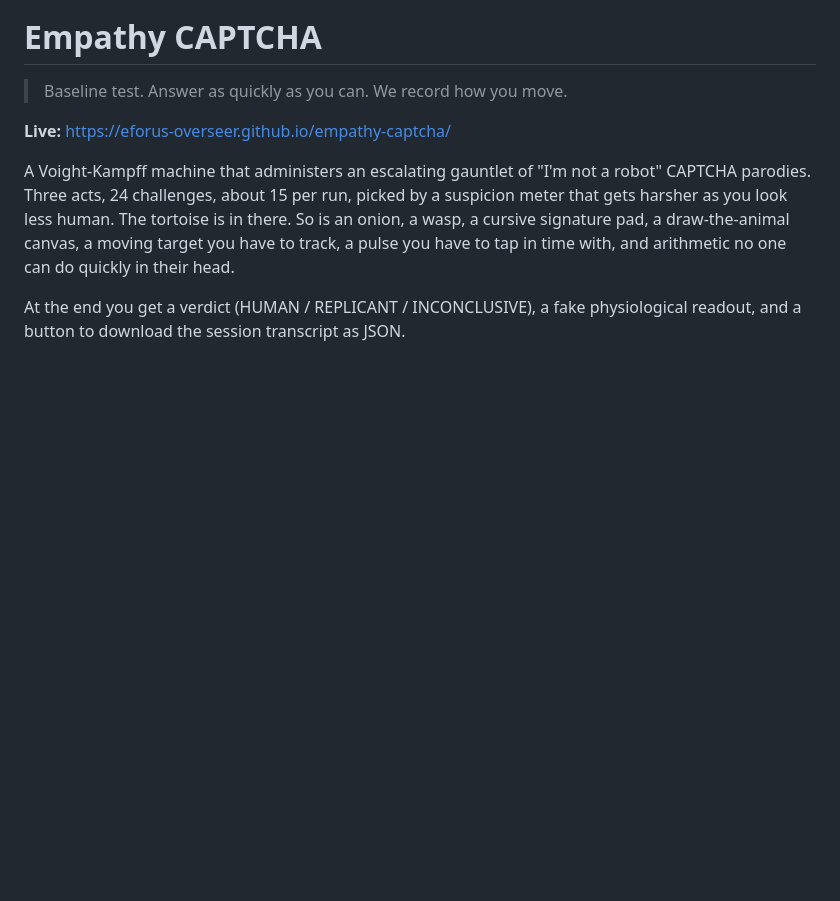
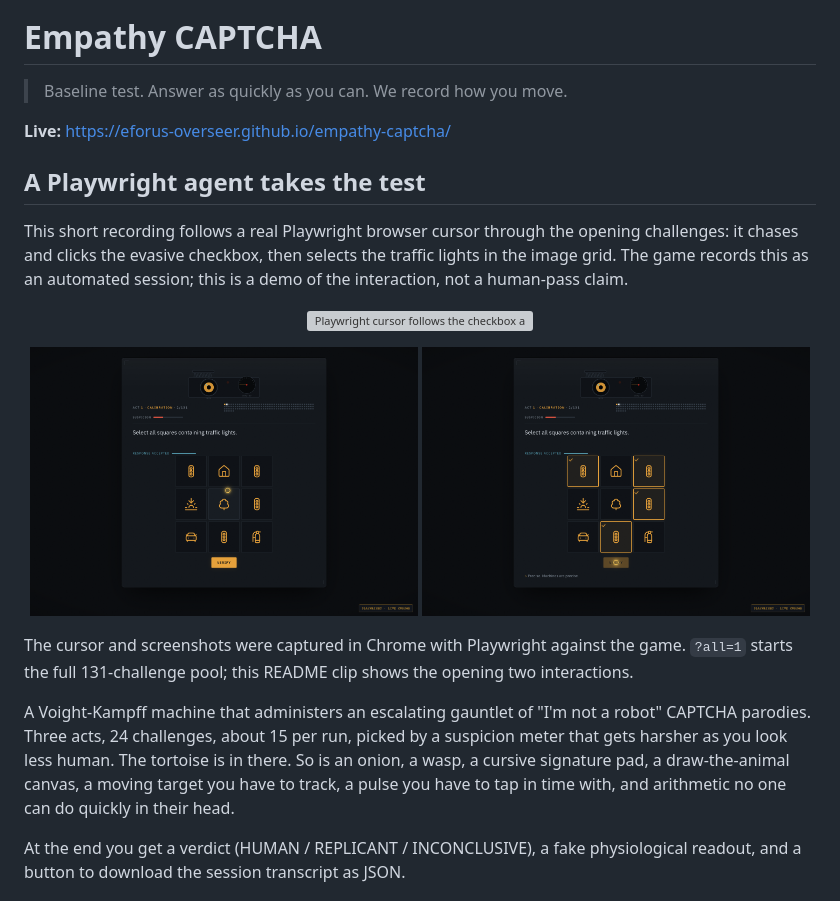
Before and after one commit to eforus-overseer/empathy-captcha, a Markdown page: README.md, the part around the change. Drawn GitHub-style; pictures changed too: docs/media/playwright-02-image-grid.png (added), docs/media/playwright-03-grid-response.png (added); blank space fills up the shorter version; grey boxes are pictures that could not be loaded.

Commit message:
Add Playwright CAPTCHA demo to README

```diff
--- a/README.md
+++ b/README.md
@@ -3,6 +3,21 @@
 > Baseline test. Answer as quickly as you can. We record how you move.
 
 **Live:** https://eforus-overseer.github.io/empathy-captcha/
+
+## A Playwright agent takes the test
+
+This short recording follows a real Playwright browser cursor through the opening challenges: it chases and clicks the evasive checkbox, then selects the traffic lights in the image grid. The game records this as an automated session; this is a demo of the interaction, not a human-pass claim.
+
+<p align="center">
+  <img src="docs/media/playwright-cursor-chasing.gif" alt="Playwright cursor follows the checkbox as it dodges, then clicks it" width="720">
+</p>
+
+<p align="center">
+  <img src="docs/media/playwright-02-image-grid.png" alt="Playwright session selecting traffic-light tiles in the CAPTCHA grid" width="49%">
+  <img src="docs/media/playwright-03-grid-response.png" alt="The grid response is accepted, with the selected traffic lights and cursor visible" width="49%">
+</p>
+
+The cursor and screenshots were captured in Chrome with Playwright against the game. `?all=1` starts the full 131-challenge pool; this README clip shows the opening two interactions.
 
 A Voight-Kampff machine that administers an escalating gauntlet of
 "I'm not a robot" CAPTCHA parodies. Three acts, 24 challenges, about 15 per
```
Also changed, not shown: docs/media/playwright-02-checkbox-response.png (added), 1 other file.
